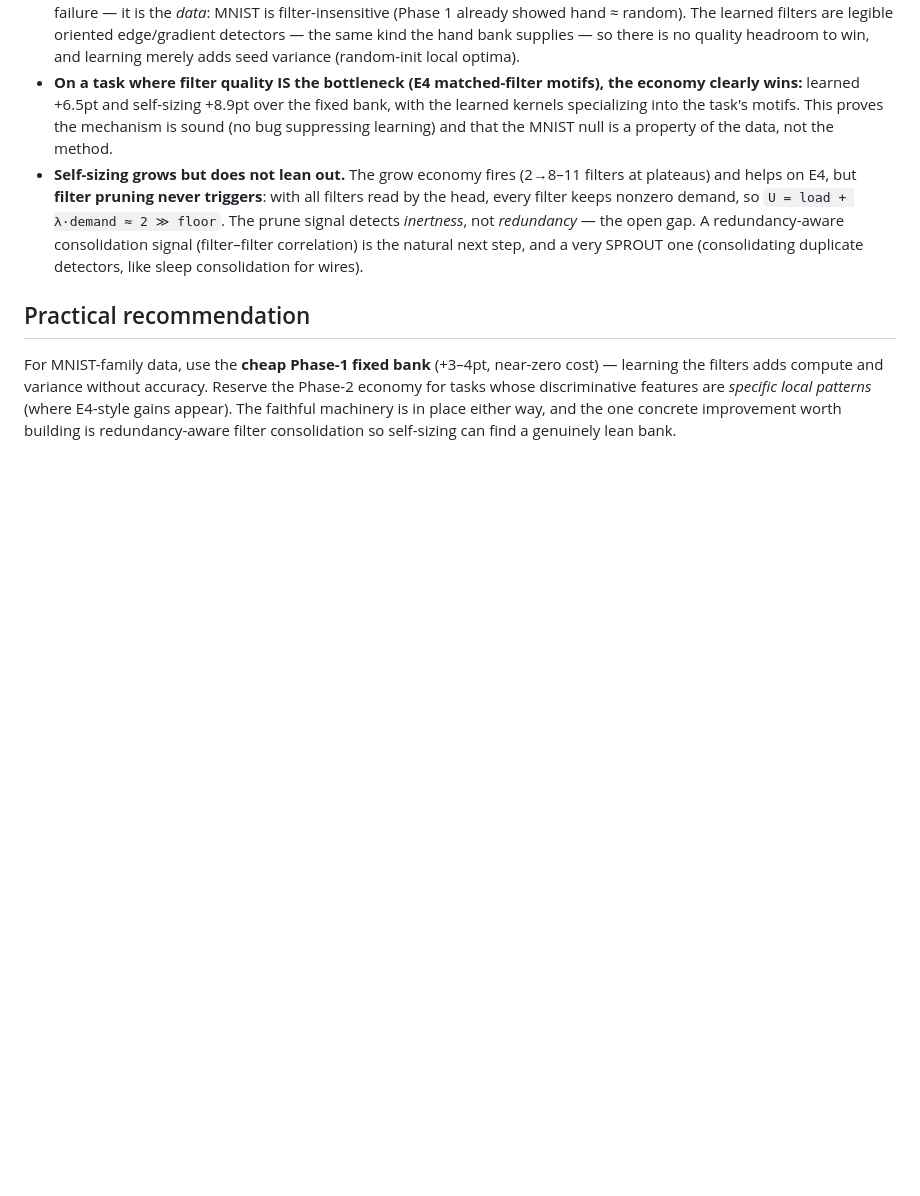
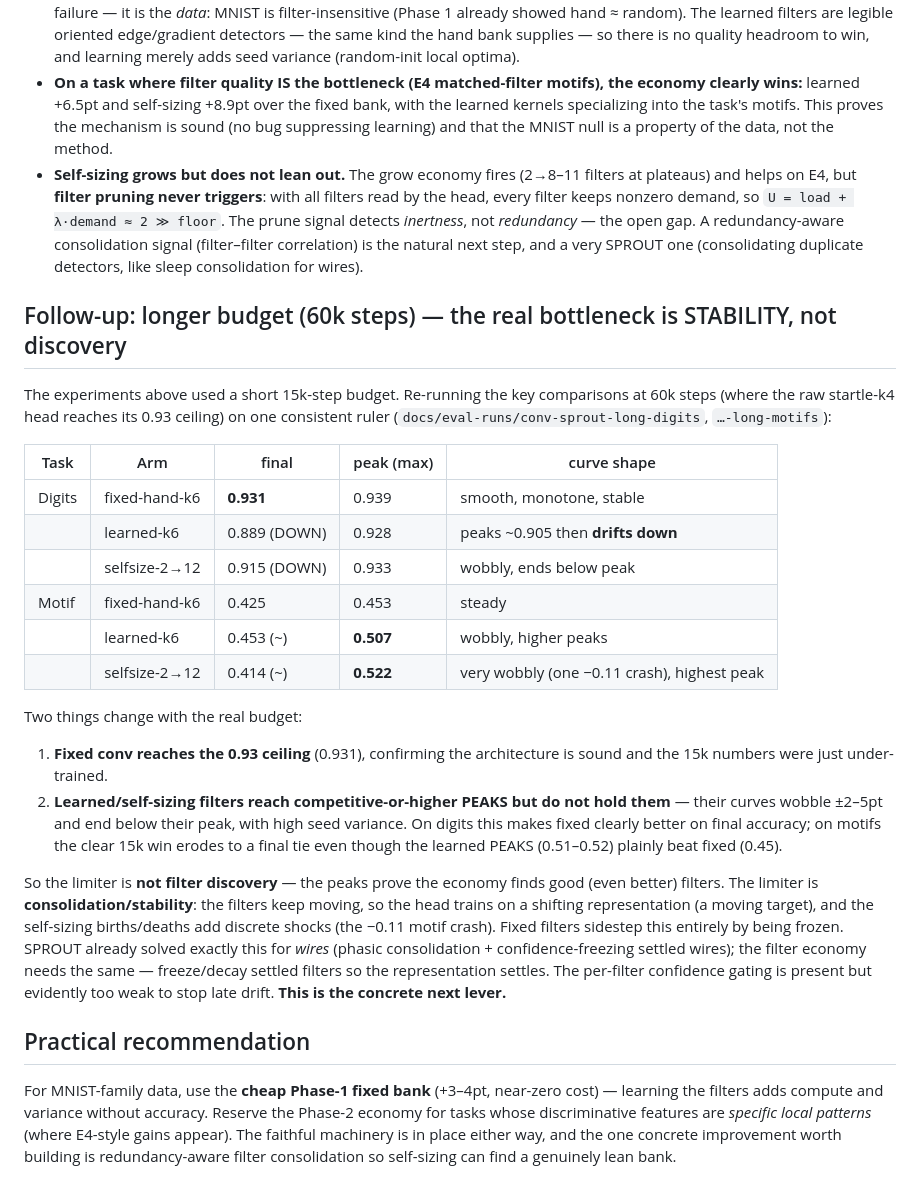
Before and after one commit to gnano222/neuron-rethink, a Markdown page: docs/findings-2026-06-16-conv-sprout-phase2.md, the part around the change. Drawn GitHub-style; blank space fills up the shorter version.

Commit message:
docs: Conv-SPROUT 60k follow-up — limiter is filter stability, not discovery

```diff
--- a/docs/findings-2026-06-16-conv-sprout-phase2.md
+++ b/docs/findings-2026-06-16-conv-sprout-phase2.md
@@ -64,6 +64,41 @@ staying legible?
   (filter–filter correlation) is the natural next step, and a very SPROUT one
   (consolidating duplicate detectors, like sleep consolidation for wires).
 
+## Follow-up: longer budget (60k steps) — the real bottleneck is STABILITY, not discovery
+
+The experiments above used a short 15k-step budget. Re-running the key comparisons
+at 60k steps (where the raw startle-k4 head reaches its 0.93 ceiling) on one
+consistent ruler (`docs/eval-runs/conv-sprout-long-digits`, `…-long-motifs`):
+
+| Task | Arm | final | peak (max) | curve shape |
+|---|---|---|---|---|
+| Digits | fixed-hand-k6 | **0.931** | 0.939 | smooth, monotone, stable |
+| | learned-k6 | 0.889 (DOWN) | 0.928 | peaks ~0.905 then **drifts down** |
+| | selfsize-2→12 | 0.915 (DOWN) | 0.933 | wobbly, ends below peak |
+| Motif | fixed-hand-k6 | 0.425 | 0.453 | steady |
+| | learned-k6 | 0.453 (~) | **0.507** | wobbly, higher peaks |
+| | selfsize-2→12 | 0.414 (~) | **0.522** | very wobbly (one −0.11 crash), highest peak |
+
+Two things change with the real budget:
+
+1. **Fixed conv reaches the 0.93 ceiling** (0.931), confirming the architecture is
+   sound and the 15k numbers were just under-trained.
+2. **Learned/self-sizing filters reach competitive-or-higher PEAKS but do not hold
+   them** — their curves wobble ±2–5pt and end below their peak, with high seed
+   variance. On digits this makes fixed clearly better on final accuracy; on motifs
+   the clear 15k win erodes to a final tie even though the learned PEAKS
+   (0.51–0.52) plainly beat fixed (0.45).
+
+So the limiter is **not filter discovery** — the peaks prove the economy finds good
+(even better) filters. The limiter is **consolidation/stability**: the filters keep
+moving, so the head trains on a shifting representation (a moving target), and the
+self-sizing births/deaths add discrete shocks (the −0.11 motif crash). Fixed filters
+sidestep this entirely by being frozen. SPROUT already solved exactly this for
+*wires* (phasic consolidation + confidence-freezing settled wires); the filter
+economy needs the same — freeze/decay settled filters so the representation settles.
+The per-filter confidence gating is present but evidently too weak to stop late
+drift. **This is the concrete next lever.**
+
 ## Practical recommendation
 
 For MNIST-family data, use the **cheap Phase-1 fixed bank** (+3–4pt, near-zero
```
